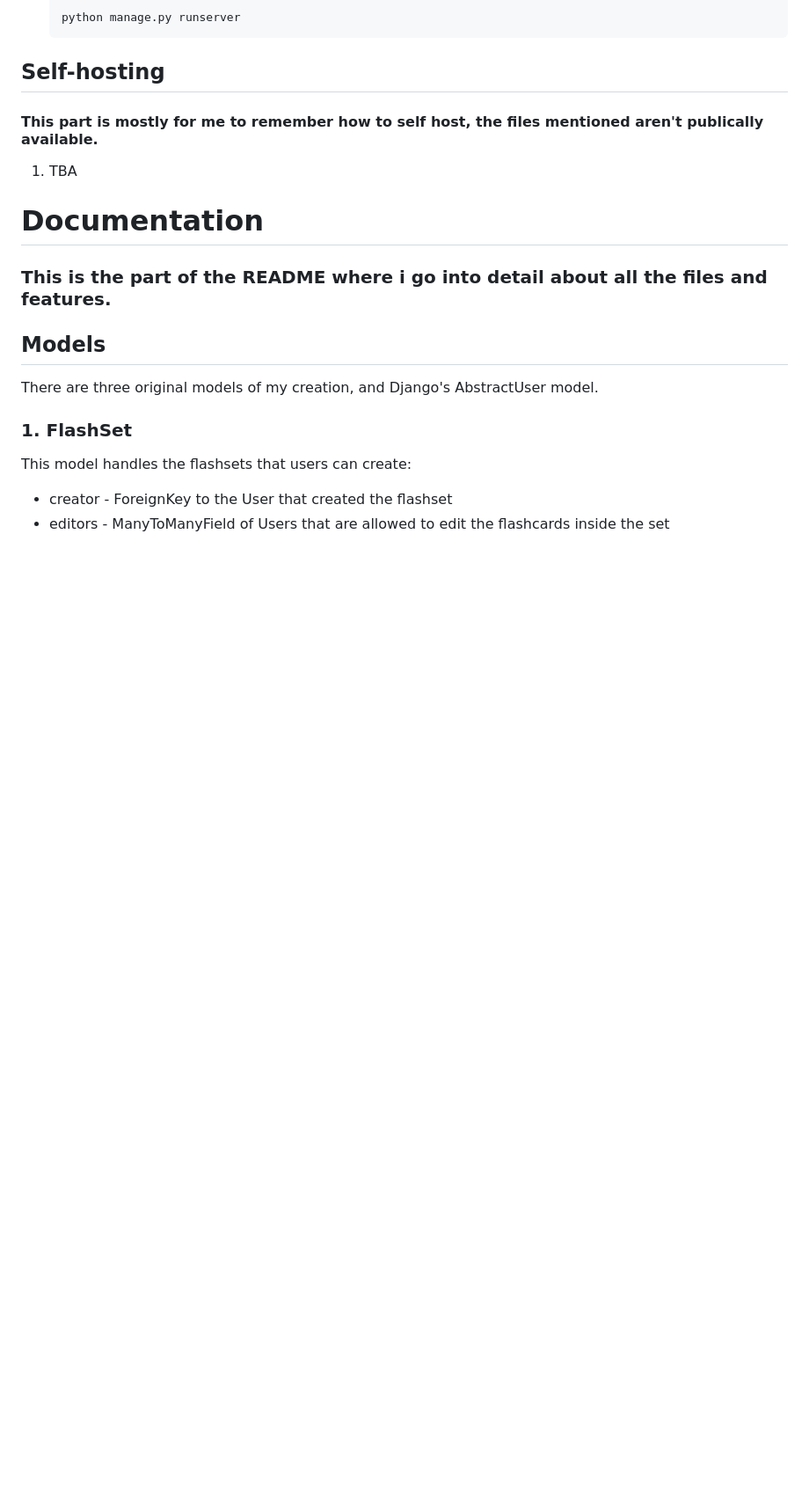
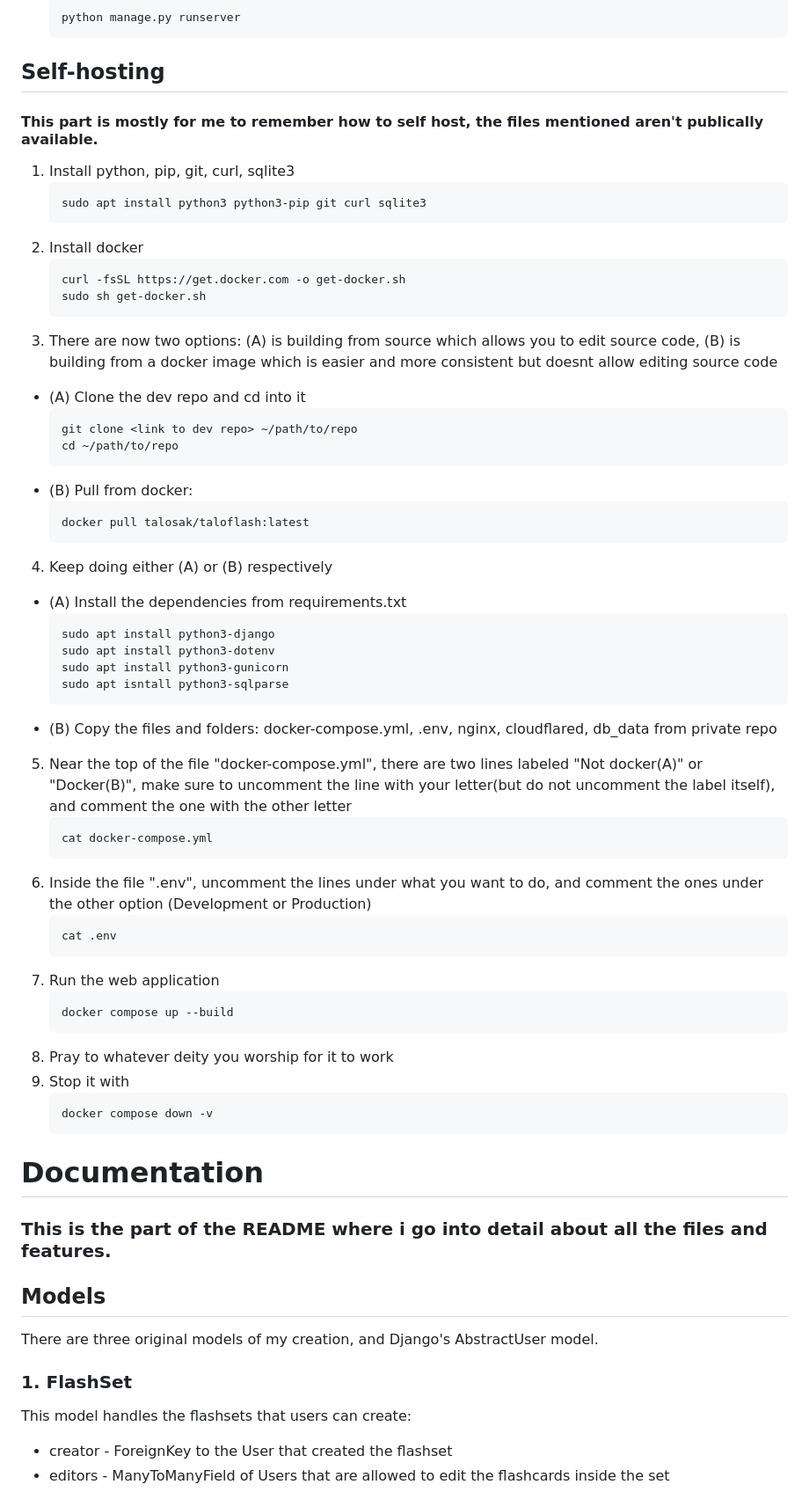
Before and after one commit to talosak/taloflash, a Markdown page: README.md, the part around one of its changes. Shown at 88% size. Rendered like a GitHub page; blank space fills up the shorter version.

Commit message:
added selfhosting reminder to README

````diff
--- a/README.md
+++ b/README.md
@@ -47,7 +47,51 @@
 
 ## Self-hosting
 #### This part is mostly for me to remember how to self host, the files mentioned aren't publically available.
-1. TBA
+1. Install python, pip, git, curl, sqlite3
+	```bash
+	sudo apt install python3 python3-pip git curl sqlite3
+	```
+2. Install docker
+	```bash
+	curl -fsSL https://get.docker.com -o get-docker.sh
+	sudo sh get-docker.sh
+	```
+3. There are now two options: (A) is building from source which allows you to edit source code, (B) is building from a docker image which is easier and more consistent but doesnt allow editing source code
+* (A) Clone the dev repo and cd into it
+	```bash
+	git clone <link to dev repo> ~/path/to/repo
+	cd ~/path/to/repo
+	```
+* (B) Pull from docker:
+	```bash
+	docker pull talosak/taloflash:latest
+	```
+4. Keep doing either (A) or (B) respectively
+* (A) Install the dependencies from requirements.txt
+	```bash
+	sudo apt install python3-django
+	sudo apt install python3-dotenv
+	sudo apt install python3-gunicorn
+	sudo apt isntall python3-sqlparse
+	```
+* (B) Copy the files and folders: docker-compose.yml, .env, nginx, cloudflared, db_data from private repo
+5. Near the top of the file "docker-compose.yml", there are two lines labeled "Not docker(A)" or "Docker(B)", make sure to uncomment the line with your letter(but do not uncomment the label itself), and comment the one with the other letter
+	```bash
+	cat docker-compose.yml
+	```
+6. Inside the file ".env", uncomment the lines under what you want to do, and comment the ones under the other option (Development or Production)
+	```bash
+	cat .env
+	```
+7. Run the web application
+	```bash
+	docker compose up --build
+	```
+8. Pray to whatever deity you worship for it to work
+9. Stop it with
+	```bash
+	docker compose down -v
+	```
 
 # Documentation
 ### This is the part of the README where i go into detail about all the files and features.
````
Also changed, not shown: other parts of README.md (+1 -1 lines).
